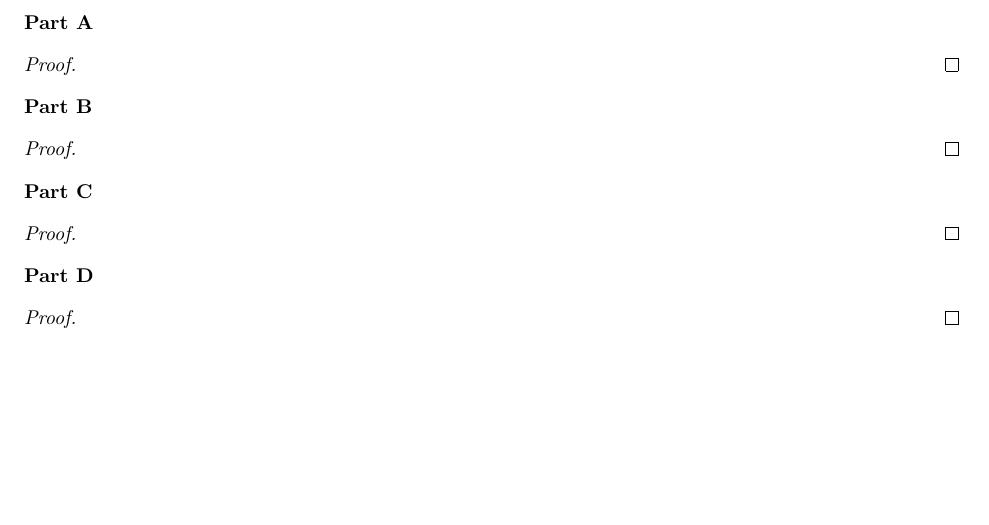
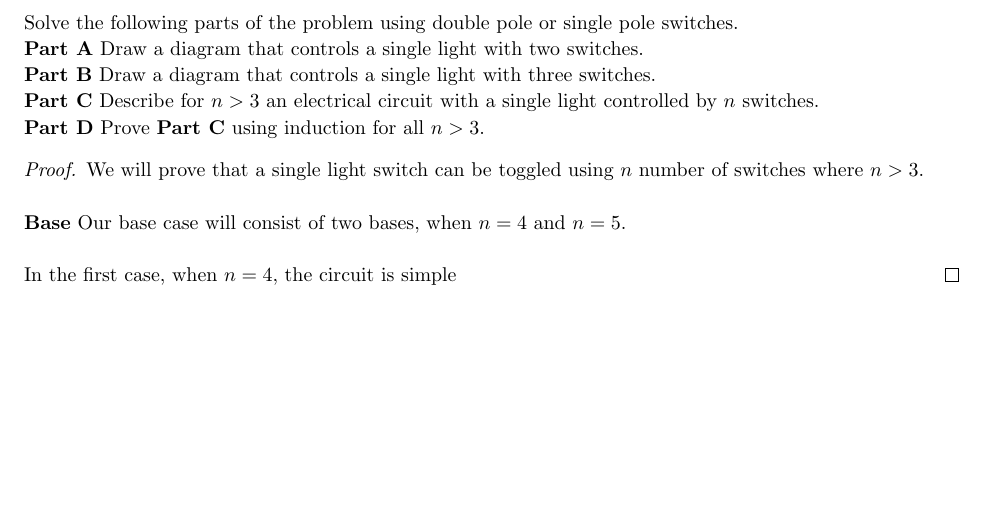
Before and after one commit to jdavis/college-fall-2013, a LaTeX problem sheet (cs311/assignment01/solution.tex): part of page 3 of 7, cut at the place of the change. Compiled offline with pdfLaTeX.

Commit message:
Add to problem 2

```diff
--- a/cs311/assignment01/solution.tex
+++ b/cs311/assignment01/solution.tex
@@ -160,26 +160,32 @@
 \pagebreak
 
 \begin{homeworkProblem}
+    Solve the following parts of the problem using double pole or single pole
+    switches.
 
 
     \textbf{Part A}
+    Draw a diagram that controls a single light with two switches.
+
+    \textbf{Part B}
+    Draw a diagram that controls a single light with three switches.
+
+    \textbf{Part C}
+    Describe for \(n > 3\) an electrical circuit with a single light controlled
+    by \(n\) switches.
+
+    \textbf{Part D}
+    Prove \textbf{Part C} using induction for all \(n > 3\).
 
     \begin{proof}
-    \end{proof}
+        We will prove that a single light switch can be toggled using \(n\) number of switches
+        where \(n > 3\).
+        \\
 
-    \textbf{Part B}
+        \textbf{Base} Our base case will consist of two bases, when \(n = 4\) and \(n = 5\).
+        \\
 
-    \begin{proof}
-    \end{proof}
-
-    \textbf{Part C}
-
-    \begin{proof}
-    \end{proof}
-
-    \textbf{Part D}
-
-    \begin{proof}
+        In the first case, when \(n = 4\), the circuit is simple
     \end{proof}
 \end{homeworkProblem}
 
```
